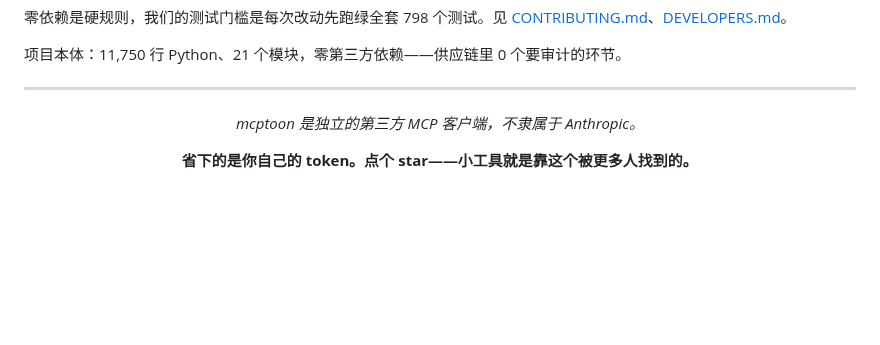
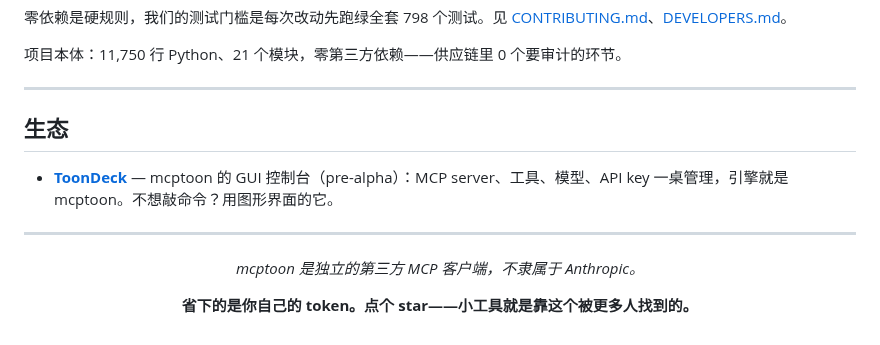
Before and after one commit to activeing123/mcptoon, a Markdown page: README.zh-CN.md, the part around the change. Drawn GitHub-style; blank space fills up the shorter version.

```diff
--- a/README.zh-CN.md
+++ b/README.zh-CN.md
@@ -468,6 +468,12 @@ python -m pytest tests/ -v   # 798 passed, 1 skipped
 
 ---
 
+## 生态
+
+- **[ToonDeck](https://github.com/activeing123/toondeck)** — mcptoon 的 GUI 控制台（pre-alpha）：MCP server、工具、模型、API key 一桌管理，引擎就是 mcptoon。不想敲命令？用图形界面的它。
+
+---
+
 <div align="center">
 
 *mcptoon 是独立的第三方 MCP 客户端，不隶属于 Anthropic。*
```
Also changed, not shown: README.md (+6 -0 lines).
